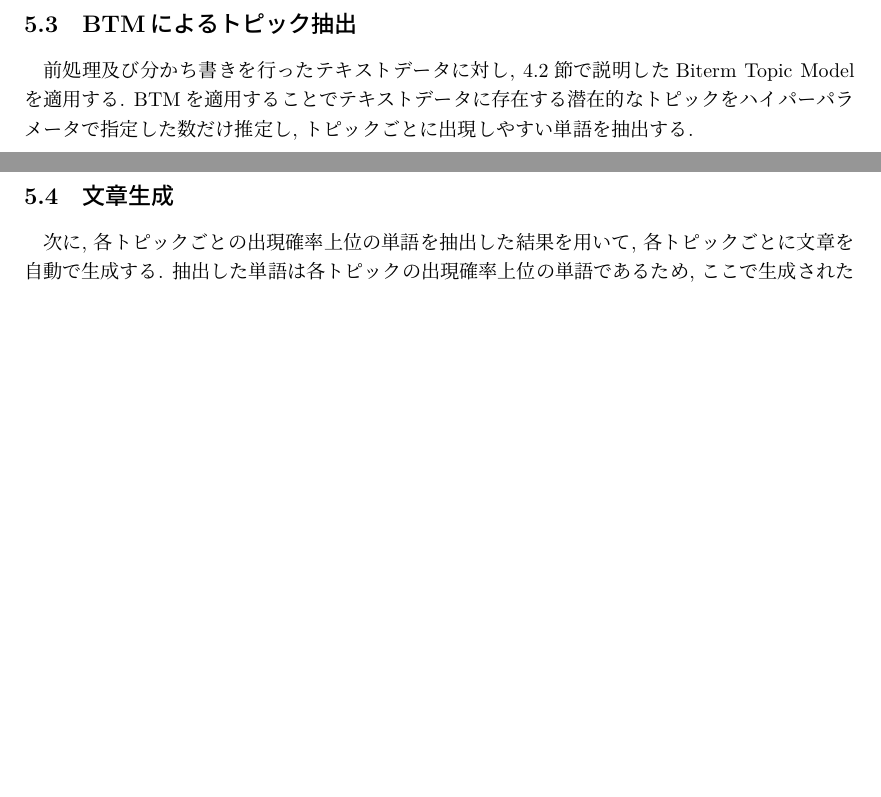
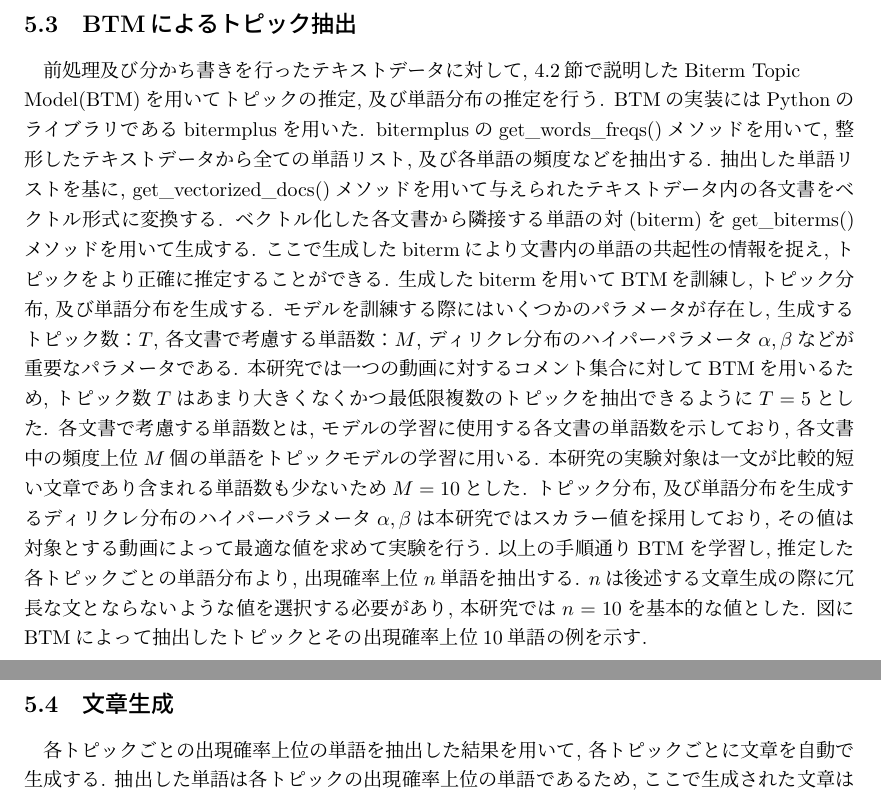
Before and after one commit to dora937nishikori/investigation, a LaTeX document (修論/修論.tex): two parts of pages 23 and 24 of 33, joined at a grey line, cut so that both start at the same text, the shorter picture padded with empty space. The pictures show the PDF file 修論/修論.pdf that the author committed with the source.

Commit message:
ほぼ提案手法までおわり

```diff
--- a/修論/修論.tex
+++ b/修論/修論.tex
@@ -788,15 +789,41 @@ mecab-ipadicでは``鬼'' ``滅'' ``の'' ``刃''と分割されてしまって
 
 \newpage
 \subsection{BTMによるトピック抽出}
-%詳しい説明は4節でする
-前処理及び分かち書きを行ったテキストデータに対し, 4.2節で説明したBiterm Topic Modelを適用する.
-BTMを適用することでテキストデータに存在する潜在的なトピックをハイパーパラメータで指定した数だけ推定し,
-トピックごとに出現しやすい単語を抽出する.
-%モデル、プログラムの説明、パラメータ
+前処理及び分かち書きを行ったテキストデータに対して, 4.2節で説明したBiterm Topic \\
+Model(BTM)を用いてトピックの推定, 及び単語分布の推定を行う.
+BTMの実装にはPythonのライブラリであるbitermplusを用いた.
+bitermplusのget\_words\_freqs()メソッドを用いて,
+整形したテキストデータから全ての単語リスト, 及び各単語の頻度などを抽出する.
+抽出した単語リストを基に, get\_vectorized\_docs()メソッドを用いて与えられたテキストデータ内の各文書をベクトル形式に変換する.
+ベクトル化した各文書から隣接する単語の対(biterm)をget\_biterms()メソッドを用いて生成する.
+ここで生成したbitermにより文書内の単語の共起性の情報を捉え, トピックをより正確に推定することができる.
+生成したbitermを用いてBTMを訓練し, トピック分布, 及び単語分布を生成する.
+モデルを訓練する際にはいくつかのパラメータが存在し, 生成するトピック数：$T$, 各文書で考慮する単語数：$M$, ディリクレ分布のハイパーパラメータ
+$\alpha, \beta$などが重要なパラメータである.
+本研究では一つの動画に対するコメント集合に対してBTMを用いるため, トピック数$T$はあまり大きくなくかつ最低限複数のトピックを
+抽出できるように$T=5$とした.
+各文書で考慮する単語数とは, モデルの学習に使用する各文書の単語数を示しており, 各文書中の頻度上位$M$個の単語をトピックモデル
+の学習に用いる. 本研究の実験対象は一文が比較的短い文章であり含まれる単語数も少ないため$M=10$とした.
+トピック分布, 及び単語分布を生成するディリクレ分布のハイパーパラメータ$\alpha, \beta$は本研究ではスカラー値
+を採用しており, その値は対象とする動画によって最適な値を求めて実験を行う.
+以上の手順通りBTMを学習し, 推定した各トピックごとの単語分布より, 出現確率上位$n$単語を抽出する.
+$n$は後述する文章生成の際に冗長な文とならないような値を選択する必要があり, 本研究では$n=10$を基本的な値とした.
+図にBTMによって抽出したトピックとその出現確率上位10単語の例を示す.
+
+
+
+
+
+
+
+
+
+
+
 
 \newpage
 \subsection{文章生成}
-次に, 各トピックごとの出現確率上位の単語を抽出した結果を用いて, 各トピックごとに文章を自動で生成する.
+各トピックごとの出現確率上位の単語を抽出した結果を用いて, 各トピックごとに文章を自動で生成する.
 抽出した単語は各トピックの出現確率上位の単語であるため, ここで生成された文章は各トピックごとに
 代表的であるという仮説を立て, 以降の手法に適用する.
 文章を自動で生成する方法として, 大規模言語モデルであるGPT-4を搭載したChatGPTを用いる方法で行った.
```
Also changed, not shown: 修論/修論.pdf, 修論/修論.tex (5 more changed lines), 5 other files.
